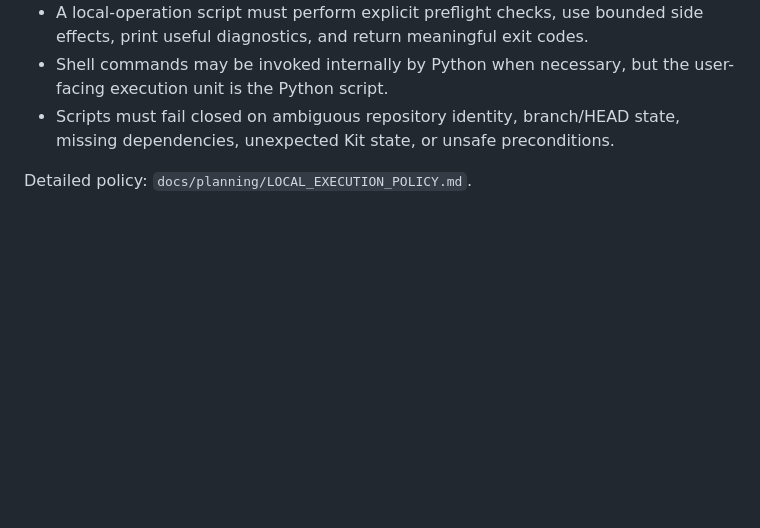
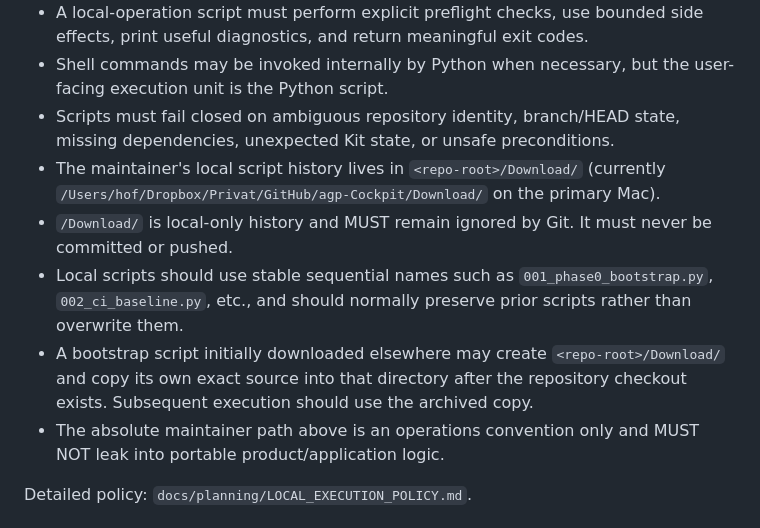
Before and after one commit to vfi64/agp-Cockpit, a Markdown page: AGENTS.md, the part around the change. Rendered like a GitHub page; blank space fills up the shorter version.

Commit message:
docs: define local Download script history

```diff
--- a/AGENTS.md
+++ b/AGENTS.md
@@ -16,6 +16,11 @@ These rules apply repository-wide to every LLM, coding agent, maintainer assista
 - A local-operation script must perform explicit preflight checks, use bounded side effects, print useful diagnostics, and return meaningful exit codes.
 - Shell commands may be invoked internally by Python when necessary, but the user-facing execution unit is the Python script.
 - Scripts must fail closed on ambiguous repository identity, branch/HEAD state, missing dependencies, unexpected Kit state, or unsafe preconditions.
+- The maintainer's local script history lives in `<repo-root>/Download/` (currently `/Users/hof/Dropbox/Privat/GitHub/agp-Cockpit/Download/` on the primary Mac).
+- `/Download/` is local-only history and MUST remain ignored by Git. It must never be committed or pushed.
+- Local scripts should use stable sequential names such as `001_phase0_bootstrap.py`, `002_ci_baseline.py`, etc., and should normally preserve prior scripts rather than overwrite them.
+- A bootstrap script initially downloaded elsewhere may create `<repo-root>/Download/` and copy its own exact source into that directory after the repository checkout exists. Subsequent execution should use the archived copy.
+- The absolute maintainer path above is an operations convention only and MUST NOT leak into portable product/application logic.
 
 Detailed policy: `docs/planning/LOCAL_EXECUTION_POLICY.md`.
 
```
